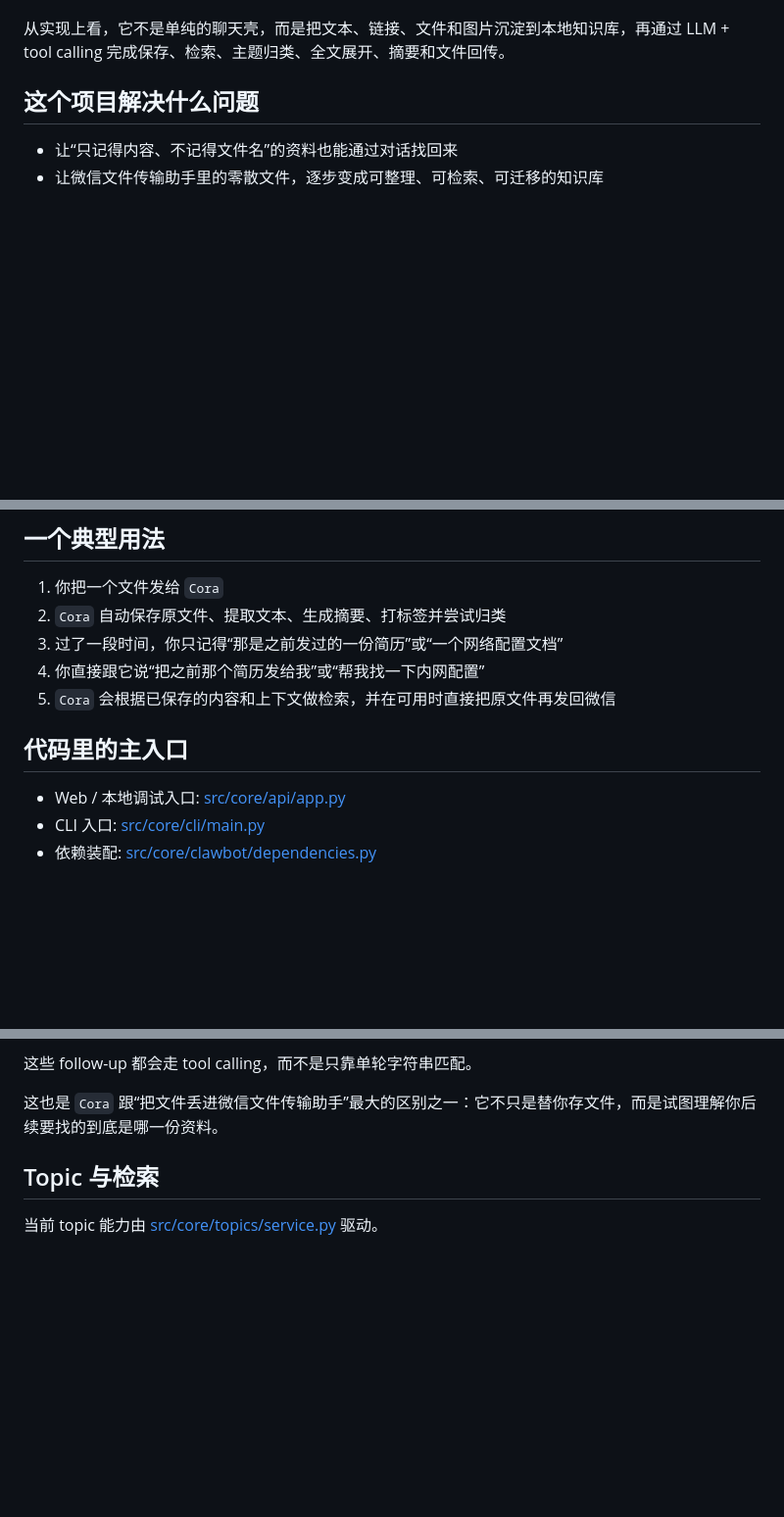
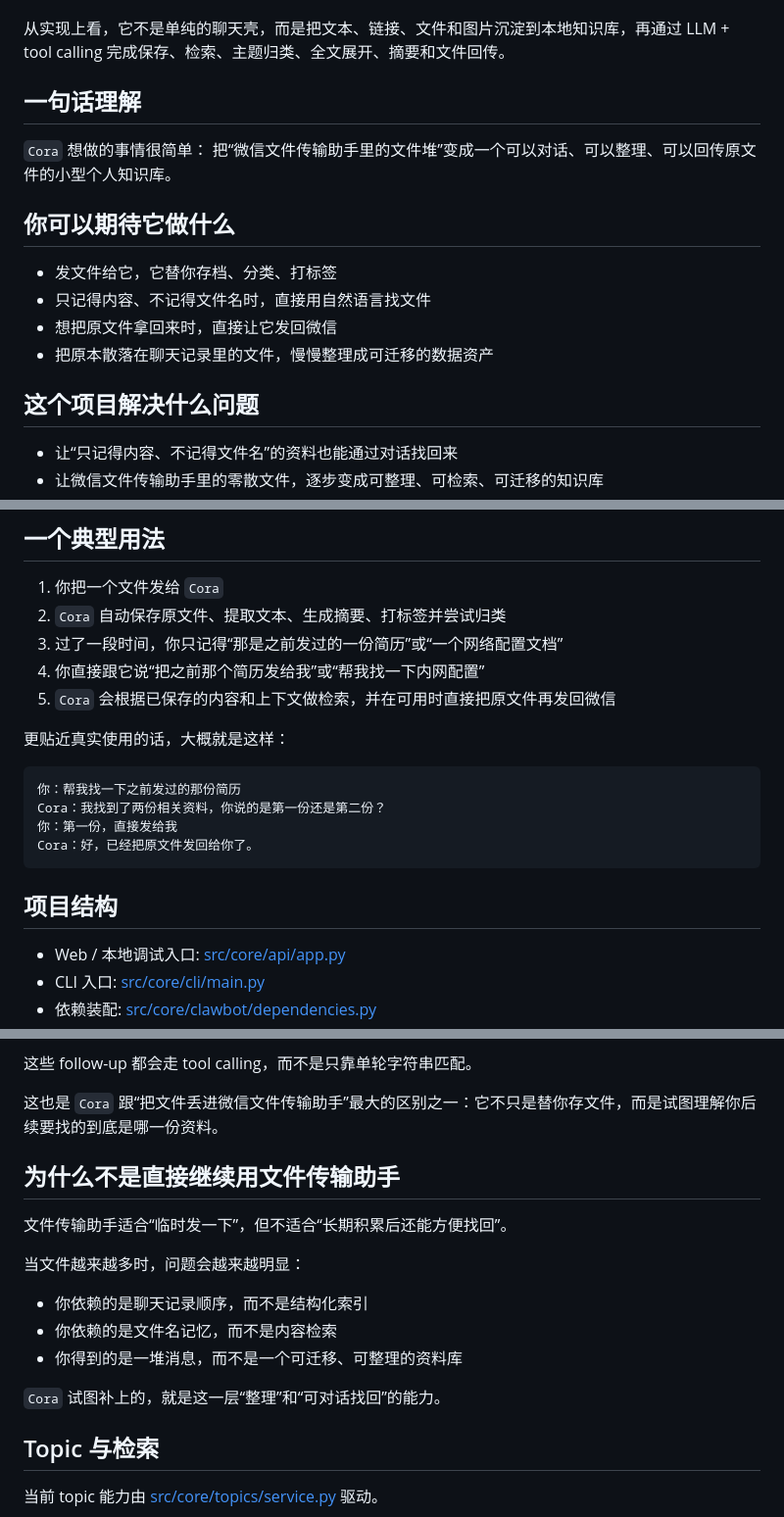
Before and after one commit to cxxCoolStar/Cora, a Markdown page: README.md, 3 parts joined by grey strips. Shown at 98% size. Rendered like a GitHub page; blank space fills up the shorter version.

Commit message:
Refine README for Cora's file assistant workflow

````diff
--- a/README.md
+++ b/README.md
@@ -12,6 +12,18 @@
 你可以把文件直接发给它，它会帮你自动整理、归档和分类；下次需要时，不用再记文件名，可以直接跟它对话，例如“把之前那个简历发给我”或者“帮我找一下之前保存的网络配置”，它会尽量定位到目标资料，并在微信链路可用时直接把原文件再发回给你。
 
 从实现上看，它不是单纯的聊天壳，而是把文本、链接、文件和图片沉淀到本地知识库，再通过 LLM + tool calling 完成保存、检索、主题归类、全文展开、摘要和文件回传。
+
+## 一句话理解
+
+`Cora` 想做的事情很简单：
+把“微信文件传输助手里的文件堆”变成一个可以对话、可以整理、可以回传原文件的小型个人知识库。
+
+## 你可以期待它做什么
+
+- 发文件给它，它替你存档、分类、打标签
+- 只记得内容、不记得文件名时，直接用自然语言找文件
+- 想把原文件拿回来时，直接让它发回微信
+- 把原本散落在聊天记录里的文件，慢慢整理成可迁移的数据资产
 
 ## 这个项目解决什么问题
 
@@ -37,7 +49,16 @@
 4. 你直接跟它说“把之前那个简历发给我”或“帮我找一下内网配置”
 5. `Cora` 会根据已保存的内容和上下文做检索，并在可用时直接把原文件再发回微信
 
-## 代码里的主入口
+更贴近真实使用的话，大概就是这样：
+
+```text
+你：帮我找一下之前发过的那份简历
+Cora：我找到了两份相关资料，你说的是第一份还是第二份？
+你：第一份，直接发给我
+Cora：好，已经把原文件发回给你了。
+```
+
+## 项目结构
 
 - Web / 本地调试入口: [src/core/api/app.py](src/core/api/app.py)
 - CLI 入口: [src/core/cli/main.py](src/core/cli/main.py)
@@ -303,6 +319,18 @@ GET /sessions/{session_id}/items/{item_id}
 这些 follow-up 都会走 tool calling，而不是只靠单轮字符串匹配。
 
 这也是 `Cora` 跟“把文件丢进微信文件传输助手”最大的区别之一：它不只是替你存文件，而是试图理解你后续要找的到底是哪一份资料。
+
+## 为什么不是直接继续用文件传输助手
+
+文件传输助手适合“临时发一下”，但不适合“长期积累后还能方便找回”。
+
+当文件越来越多时，问题会越来越明显：
+
+- 你依赖的是聊天记录顺序，而不是结构化索引
+- 你依赖的是文件名记忆，而不是内容检索
+- 你得到的是一堆消息，而不是一个可迁移、可整理的资料库
+
+`Cora` 试图补上的，就是这一层“整理”和“可对话找回”的能力。
 
 ## Topic 与检索
 
````
Also changed, not shown: other parts of README.md (+7 -6 lines).
